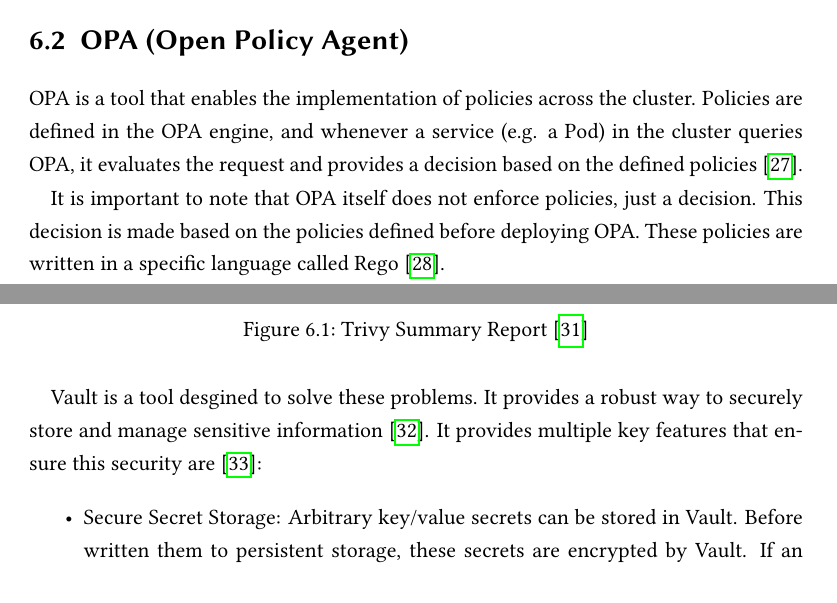
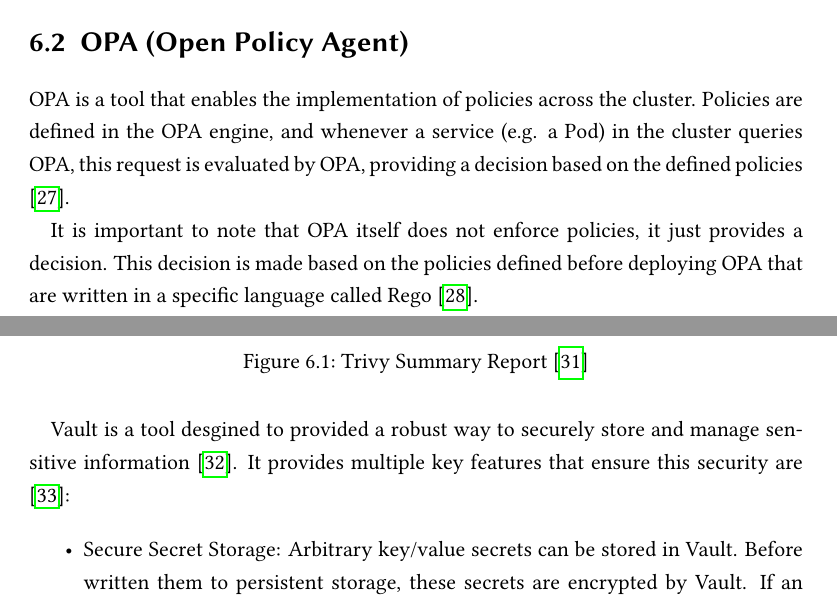
Before and after one commit to pedrolemos4/labcib, a LaTeX book (M3/kubernetesReport/individualReport.tex): two parts of pages 38 and 40 of 50, joined at a grey line, cut so that both start at the same text, the shorter picture padded with empty space. Compiled offline with pdfLaTeX.

Commit message:
commit 1

```diff
--- a/M3/kubernetesReport/individualReport.tex
+++ b/M3/kubernetesReport/individualReport.tex
@@ -681,9 +681,9 @@
 
 \section{OPA (Open Policy Agent)}\label{sect:complmentRbac}
 
-OPA is a tool that enables the implementation of policies across the cluster. Policies are defined in the OPA engine, and whenever a service (e.g. a Pod) in the cluster queries OPA, it evaluates the request and provides a decision based on the defined policies \cite{bruner_better_2020}.
+OPA is a tool that enables the implementation of policies across the cluster. Policies are defined in the OPA engine, and whenever a service (e.g. a Pod) in the cluster queries OPA, this request is evaluated by OPA, providing a decision based on the defined policies \cite{bruner_better_2020}.
 
-It is important to note that OPA itself does not enforce policies, just a decision. This decision is made based on the policies defined before deploying OPA. These policies are written in a specific language called Rego \cite{barua_securing_2023}.
+It is important to note that OPA itself does not enforce policies, it just provides a decision. This decision is made based on the policies defined before deploying OPA that are written in a specific language called Rego \cite{barua_securing_2023}.
 
 Once the OPA is configured and deployed (usually in server mode on a container), the OPA engine intercepts the request and makes a decision based on the policies defined. After a decision is made, OPA returns the decision via API in a JSON format. With this decision, the Admission Controller acts on the decision, either blocking or accepting the request \cite{opa_doc_guides_nodate}.
 
@@ -740,5 +740,5 @@
 
-Vault is a tool desgined to solve these problems. It provides a robust way to securely store and manage sensitive information \cite{muppeda_guide_vault_2024}. It provides multiple key features that ensure this security are \cite{vault_doc_introduction_nodate}:
+Vault is a tool desgined to provided a robust way to securely store and manage sensitive information \cite{muppeda_guide_vault_2024}. It provides multiple key features that ensure this security are \cite{vault_doc_introduction_nodate}:
 
 \begin{itemize}
 	\item Secure Secret Storage: Arbitrary key/value secrets can be stored in Vault. Before written them to persistent storage, these secrets are encrypted by Vault. If an attacker has access to the raw storage, it isn't enough to access your secrets.
```
Also changed, not shown: M3/kubernetesReport/individualReport.pdf, M3/kubernetesReport/individualReport.tex (10 more changed lines), 2 other files.
